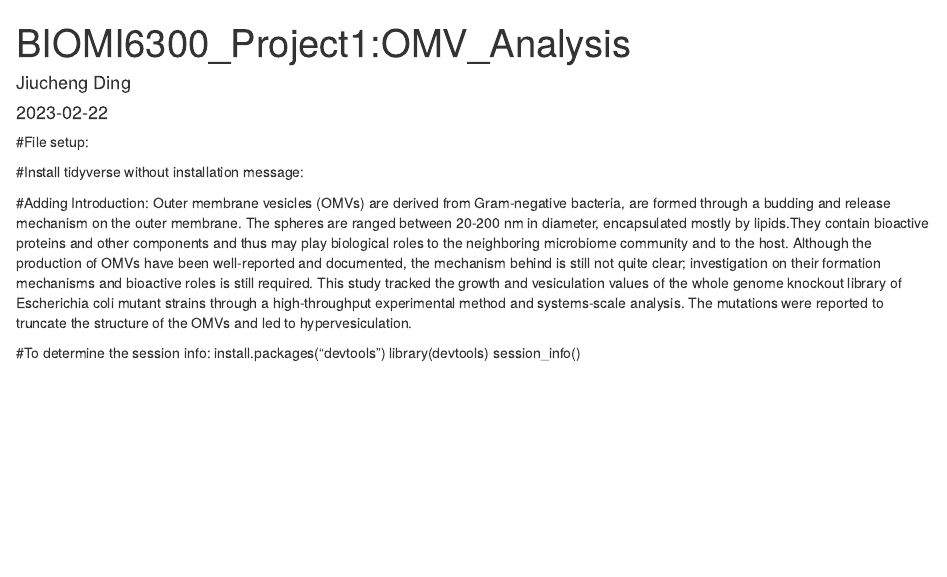
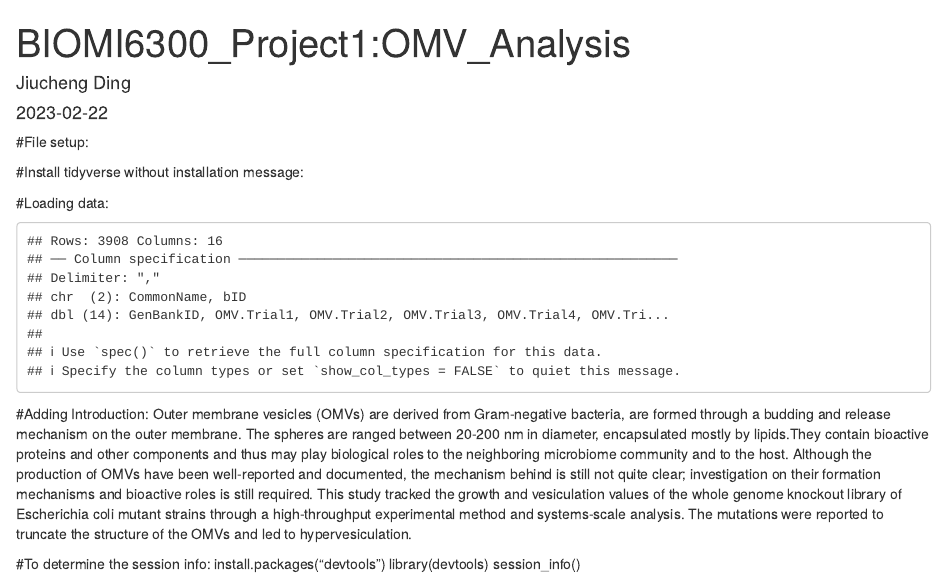
Before and after one commit to Jiucheng-Ding/BIOMI6300_Project1, an R Markdown document (Analysis/OMV-analysis.Rmd): the page in a window 1100 px wide, from its top. Rendered offline with R 4.5, knitr and Pandoc, with nearby package versions.

Commit message:
Loaded data "vesiculation.csv"

````diff
--- a/Analysis/OMV-analysis.Rmd
+++ b/Analysis/OMV-analysis.Rmd
@@ -16,7 +16,10 @@ library(tidyverse)
 ```
 
 
-
+#Loading data:
+```{r data}
+vesiculation<- read_csv("../Data/vesiculation.csv")
+```
 
 
 
````
